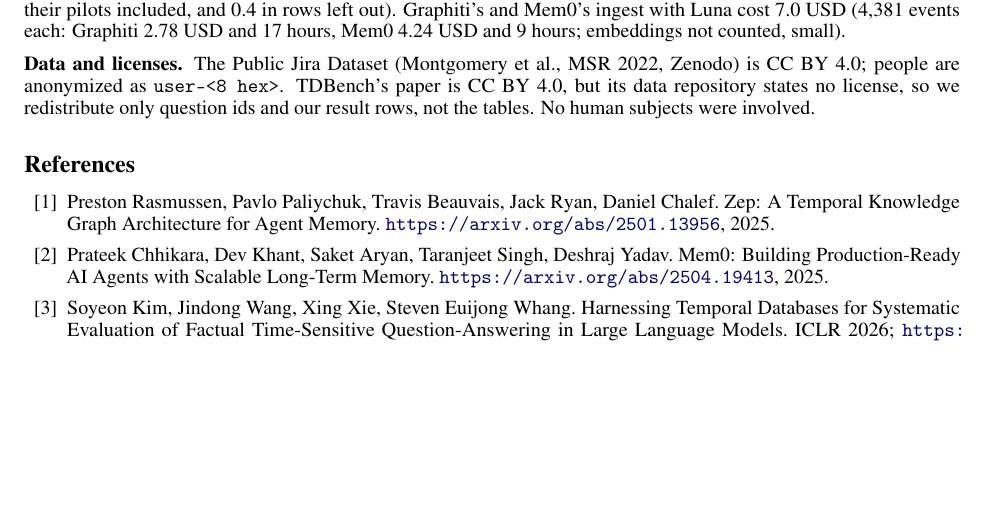
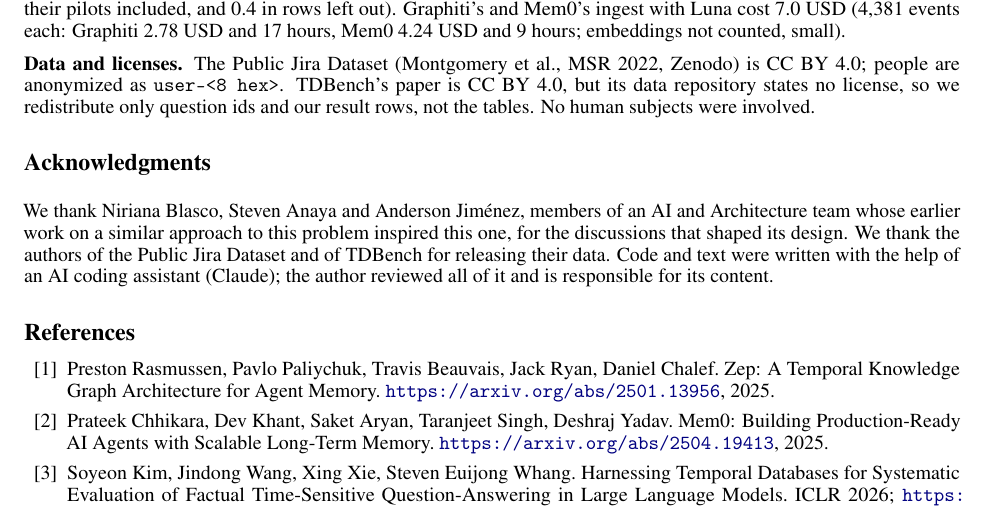
Before and after one commit to angelkurten/keel, a LaTeX paper (docs/paper/main.tex): part of page 15 of 20, cut so that both start at the same text, the shorter picture padded with empty space. Compiled offline with pdfLaTeX.

Commit message:
docs/paper: acknowledgments
Co-Authored-By: Claude Opus 5.5 <noreply@anthropic.com>
Claude-Session: https://claude.ai/code/session_01T9xw7P6GdCtVgoHQh3iNqE

```diff
--- a/docs/paper/main.tex
+++ b/docs/paper/main.tex
@@ -671,6 +671,10 @@
 \textbf{Data and licenses.} The Public Jira Dataset (Montgomery et al., MSR 2022, Zenodo) is CC BY 4.0; people are anonymized as \code{user-<8 hex>}. TDBench's paper is CC BY 4.0, but its data repository states no license, so we redistribute only question ids and our result rows, not the tables. No human subjects were involved.
 
 % ===========================================================================
+\section*{Acknowledgments}
+
+We thank Niriana Blasco, Steven Anaya and Anderson Jiménez, members of an AI and Architecture team whose earlier work on a similar approach to this problem inspired this one, for the discussions that shaped its design. We thank the authors of the Public Jira Dataset and of TDBench for releasing their data. Code and text were written with the help of an AI coding assistant (Claude); the author reviewed all of it and is responsible for its content.
+
 \begin{thebibliography}{15}
 
 \bibitem{zep}
```
